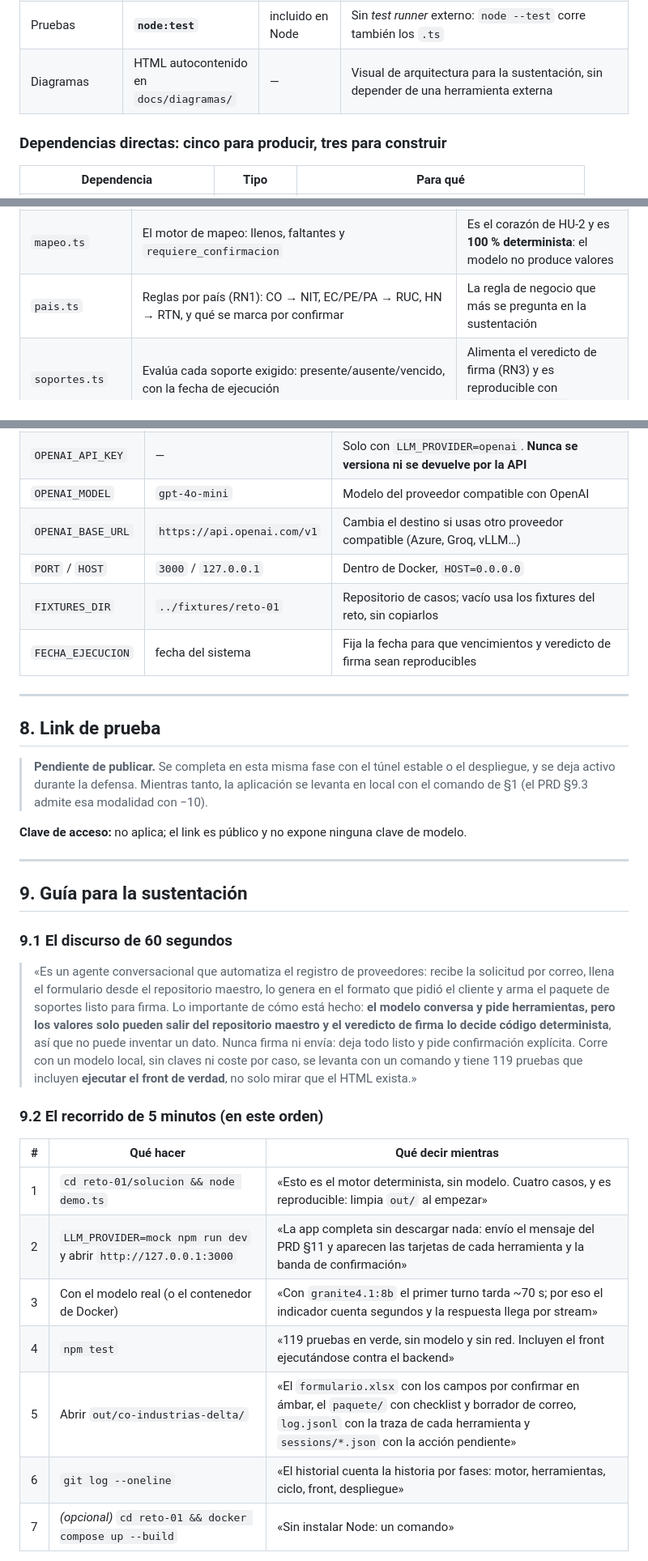
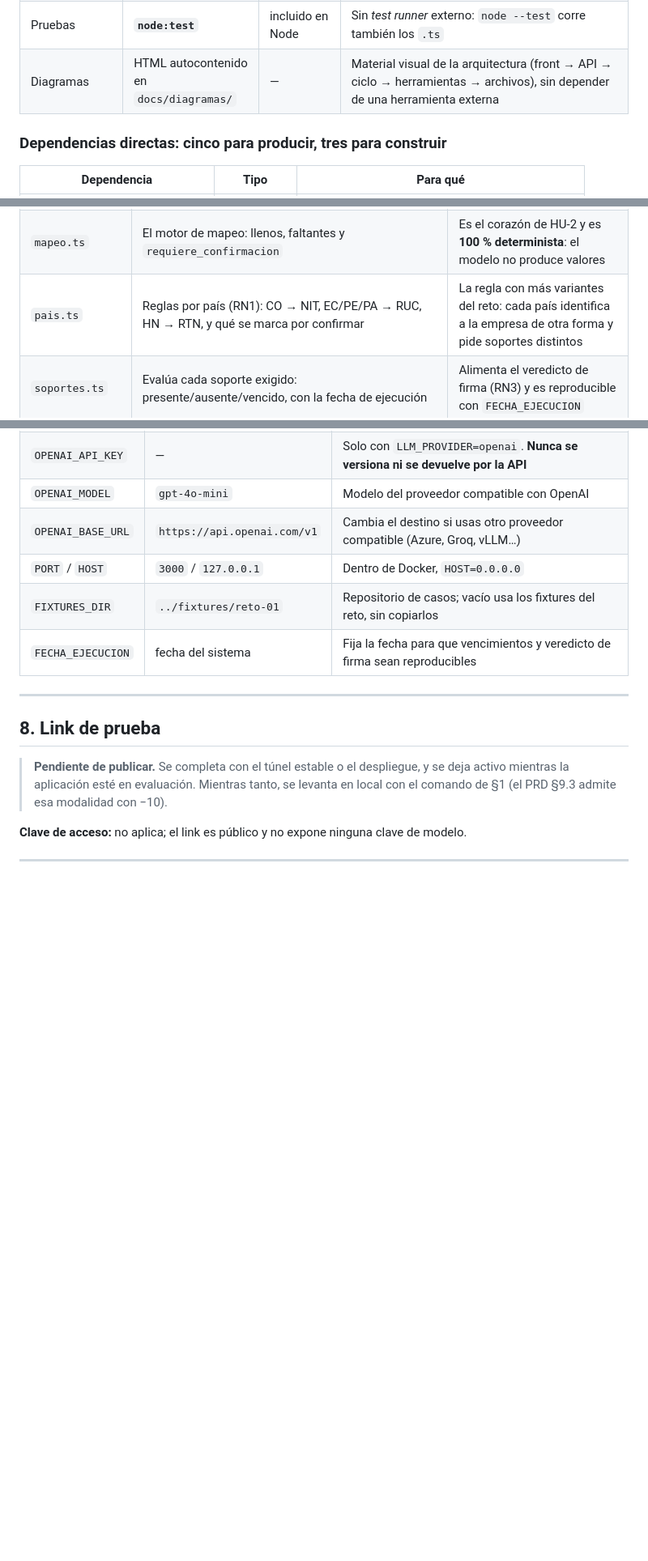
Before and after one commit to oscarkof/periferia-reto-01, a Markdown page: README.md, 3 parts joined by grey strips. Shown at 81% size. Drawn GitHub-style; blank space fills up the shorter version.

Commit message:
docs(readme): version para el evaluador, sin la guia de sustentacion

```diff
--- a/README.md
+++ b/README.md
@@ -82,7 +106,7 @@ cd reto-01/solucion && LLM_PROVIDER=mock npm run dev
 | Modelo | **Ollama + `granite4.1:8b`** | — | Local, sin claves, con *tool calling*. Detalle en §3 y en `solucion/docs/modelo-llm.md` |
 | Empaquetado | **Docker + Compose** | 29.6.2 / v5.3.1 | `docker compose up --build` levanta todo sin instalar Node. Probado de punta a punta |
 | Pruebas | **`node:test`** | incluido en Node | Sin *test runner* externo: `node --test` corre también los `.ts` |
-| Diagramas | HTML autocontenido en `docs/diagramas/` | — | Visual de arquitectura para la sustentación, sin depender de una herramienta externa |
+| Diagramas | HTML autocontenido en `docs/diagramas/` | — | Material visual de la arquitectura (front → API → ciclo → herramientas → archivos), sin depender de una herramienta externa |
 
 ### Dependencias directas: cinco para producir, tres para construir
 
@@ -257,7 +281,7 @@ de firma. Es la razón de que el agente no pueda inventar un dato.
 | `glosario.ts` | Traduce la etiqueta del cliente a la clave del maestro, indexada por etiqueta normalizada | Es donde se resuelve «NIT» vs «RUC» vs «Tax ID» |
 | `normalizar.ts` | Quita tildes, mayúsculas y signos; calcula similitud entre textos | Hace que la búsqueda de sinónimos no dependa de cómo escribió el cliente |
 | `mapeo.ts` | El motor de mapeo: llenos, faltantes y `requiere_confirmacion` | Es el corazón de HU-2 y es **100 % determinista**: el modelo no produce valores |
-| `pais.ts` | Reglas por país (RN1): CO → NIT, EC/PE/PA → RUC, HN → RTN, y qué se marca por confirmar | La regla de negocio que más se pregunta en la sustentación |
+| `pais.ts` | Reglas por país (RN1): CO → NIT, EC/PE/PA → RUC, HN → RTN, y qué se marca por confirmar | La regla con más variantes del reto: cada país identifica a la empresa de otra forma y pide soportes distintos |
 | `soportes.ts` | Evalúa cada soporte exigido: presente/ausente/vencido, con la fecha de ejecución | Alimenta el veredicto de firma (RN3) y es reproducible con `FECHA_EJECUCION` |
 | `escritor.ts` | Escribe siempre dentro de `out/`, con `limpiar()` para el arranque determinista | Confina la escritura y hace que dos ejecuciones den lo mismo (PRD §8) |
 | `log.ts` | Registra cada herramienta en `out/<caso>/log.jsonl` y en `out/log.jsonl` | Es la traza de RN5 y lo que el front muestra como tarjetas (CA4) |
@@ -428,36 +452,11 @@ LLM_PROVIDER=openai OPENAI_API_KEY=... npm run dev
 
 ## 8. Link de prueba
 
-> **Pendiente de publicar.** Se completa en esta misma fase con el túnel estable o el despliegue, y
-> se deja activo durante la defensa. Mientras tanto, la aplicación se levanta en local con el comando
-> de §1 (el PRD §9.3 admite esa modalidad con −10).
+> **Pendiente de publicar.** Se completa con el túnel estable o el despliegue, y se deja activo mientras la
+> aplicación esté en evaluación. Mientras tanto, se levanta en local con el comando de §1 (el PRD §9.3
+> admite esa modalidad con −10).
 
 **Clave de acceso:** no aplica; el link es público y no expone ninguna clave de modelo.
 
 ---
 
-## 9. Guía para la sustentación
-
-### 9.1 El discurso de 60 segundos
-
-> «Es un agente conversacional que automatiza el registro de proveedores: recibe la solicitud por
-> correo, llena el formulario desde el repositorio maestro, lo genera en el formato que pidió el
-> cliente y arma el paquete de soportes listo para firma. Lo importante de cómo está hecho: **el modelo
-> conversa y pide herramientas, pero los valores solo pueden salir del repositorio maestro y el
-> veredicto de firma lo decide código determinista**, así que no puede inventar un dato. Nunca firma ni
-> envía: deja todo listo y pide confirmación explícita. Corre con un modelo local, sin claves ni coste
-> por caso, se levanta con un comando y tiene 119 pruebas que incluyen **ejecutar el front de verdad**,
-> no solo mirar que el HTML exista.»
-
-### 9.2 El recorrido de 5 minutos (en este orden)
-
-| # | Qué hacer | Qué decir mientras |
-|---|---|---|
-| 1 | `cd reto-01/solucion && node demo.ts` | «Esto es el motor determinista, sin modelo. Cuatro casos, y es reproducible: limpia `out/` al empezar» |
-| 2 | `LLM_PROVIDER=mock npm run dev` y abrir `http://127.0.0.1:3000` | «La app completa sin descargar nada: envío el mensaje del PRD §11 y aparecen las tarjetas de cada herramienta y la banda de confirmación» |
-| 3 | Con el modelo real (o el contenedor de Docker) | «Con `granite4.1:8b` el primer turno tarda ~70 s; por eso el indicador cuenta segundos y la respuesta llega por stream» |
-| 4 | `npm test` | «119 pruebas en verde, sin modelo y sin red. Incluyen el front ejecutándose contra el backend» |
-| 5 | Abrir `out/co-industrias-delta/` | «El `formulario.xlsx` con los campos por confirmar en ámbar, el `paquete/` con checklist y borrador de correo, `log.jsonl` con la traza de cada herramienta y `sessions/*.json` con la acción pendiente» |
-| 6 | `git log --oneline` | «El historial cuenta la historia por fases: motor, herramientas, ciclo, front, despliegue» |
-| 7 | *(opcional)* `cd reto-01 && docker compose up --build` | «Sin instalar Node: un comando» |
-
```
Also changed, not shown: other parts of README.md (+29 -60 lines), SOLUCION.md (+1 -1 lines).
